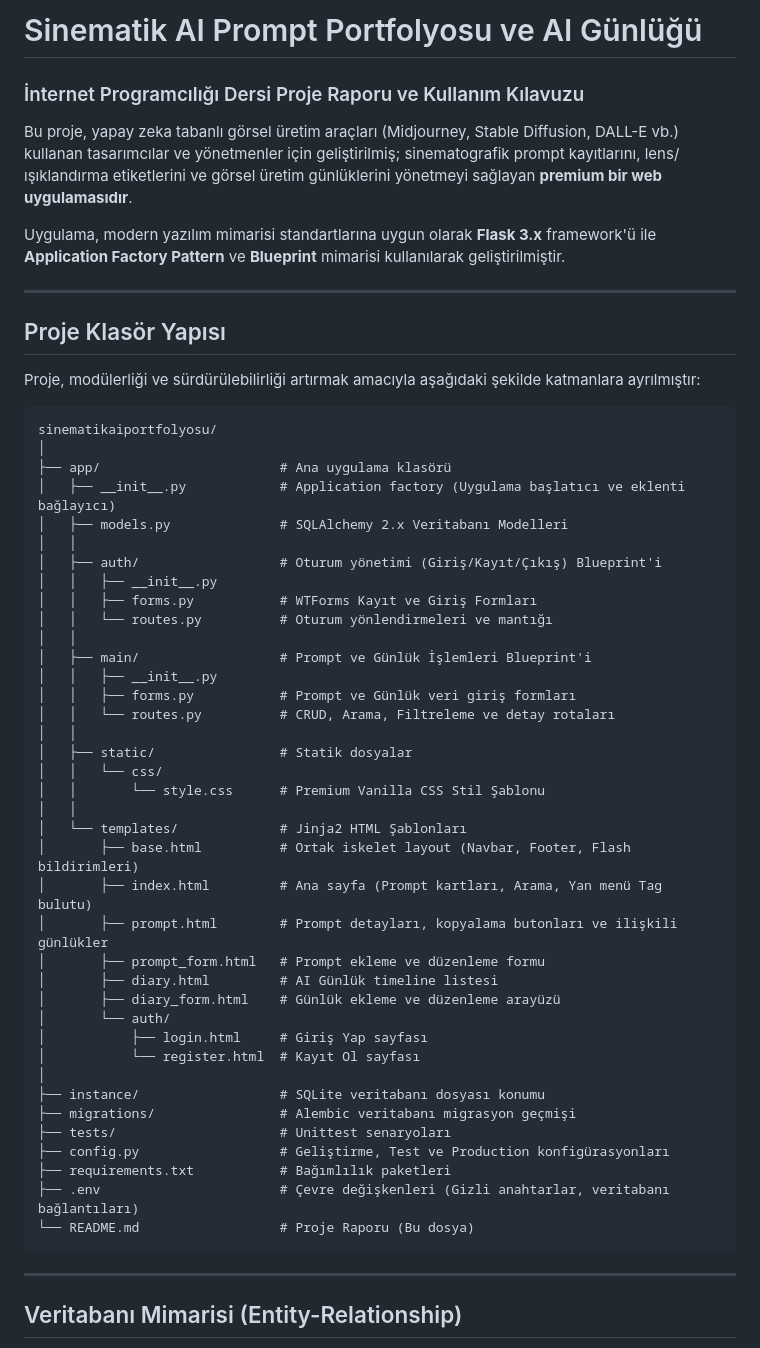
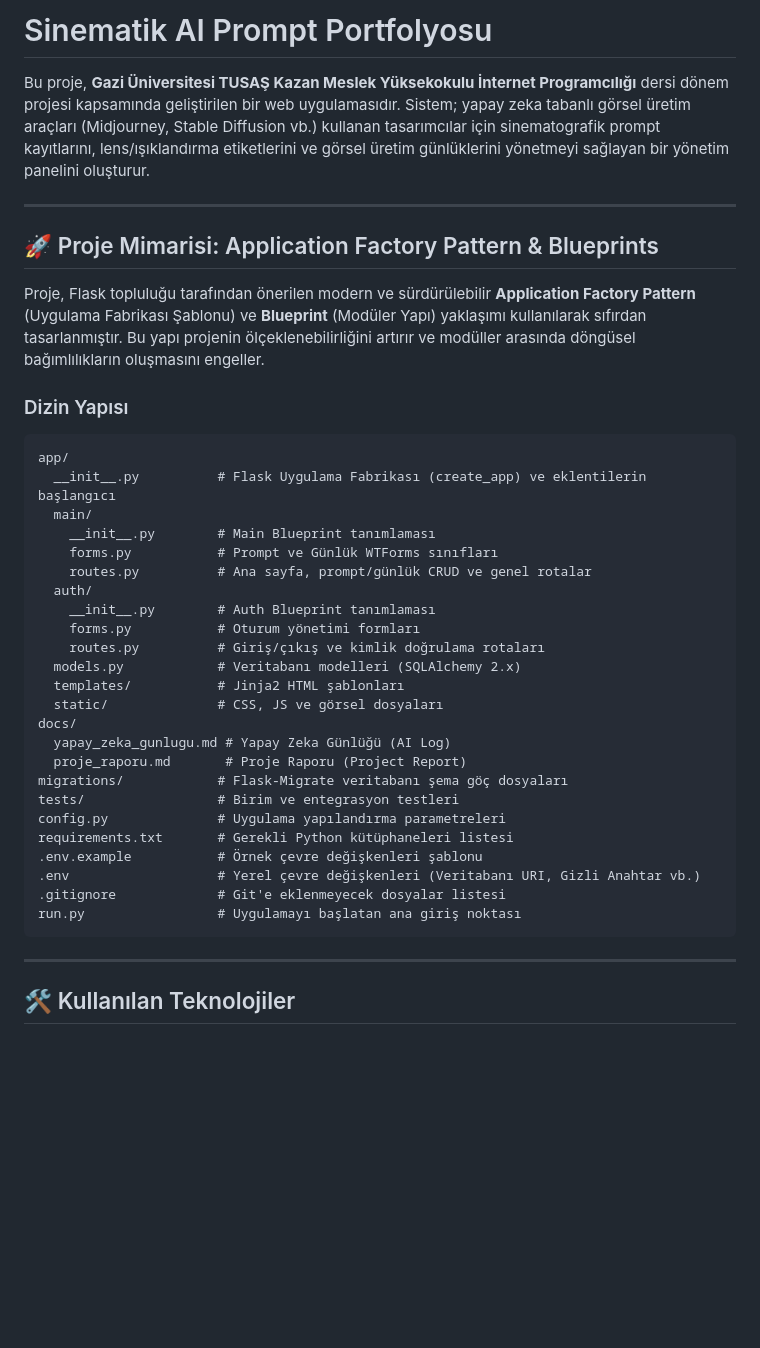
Before and after one commit to YusufAkman67/Sinematik-AI-Portfolyosu, a Markdown page: README.md, the part around one of its changes. GitHub-like rendering; blank space fills up the shorter version.

Commit message:
Organize project docs directory, add project report, AI diary log, and update README to match layout

````diff
--- a/README.md
+++ b/README.md
@@ -1,58 +1,42 @@
-# Sinematik AI Prompt Portfolyosu ve AI Günlüğü
-### İnternet Programcılığı Dersi Proje Raporu ve Kullanım Kılavuzu
+# Sinematik AI Prompt Portfolyosu
 
-Bu proje, yapay zeka tabanlı görsel üretim araçları (Midjourney, Stable Diffusion, DALL-E vb.) kullanan tasarımcılar ve yönetmenler için geliştirilmiş; sinematografik prompt kayıtlarını, lens/ışıklandırma etiketlerini ve görsel üretim günlüklerini yönetmeyi sağlayan **premium bir web uygulamasıdır**.
-
-Uygulama, modern yazılım mimarisi standartlarına uygun olarak **Flask 3.x** framework'ü ile **Application Factory Pattern** ve **Blueprint** mimarisi kullanılarak geliştirilmiştir.
+Bu proje, **Gazi Üniversitesi TUSAŞ Kazan Meslek Yüksekokulu İnternet Programcılığı** dersi dönem projesi kapsamında geliştirilen bir web uygulamasıdır. Sistem; yapay zeka tabanlı görsel üretim araçları (Midjourney, Stable Diffusion vb.) kullanan tasarımcılar için sinematografik prompt kayıtlarını, lens/ışıklandırma etiketlerini ve görsel üretim günlüklerini yönetmeyi sağlayan bir yönetim panelini oluşturur.
 
 ---
 
-## Proje Klasör Yapısı
+## 🚀 Proje Mimarisi: Application Factory Pattern & Blueprints
 
-Proje, modülerliği ve sürdürülebilirliği artırmak amacıyla aşağıdaki şekilde katmanlara ayrılmıştır:
+Proje, Flask topluluğu tarafından önerilen modern ve sürdürülebilir **Application Factory Pattern** (Uygulama Fabrikası Şablonu) ve **Blueprint** (Modüler Yapı) yaklaşımı kullanılarak sıfırdan tasarlanmıştır. Bu yapı projenin ölçeklenebilirliğini artırır ve modüller arasında döngüsel bağımlılıkların oluşmasını engeller.
 
+### Dizin Yapısı
 ```text
-sinematikaiportfolyosu/
-│
-├── app/                       # Ana uygulama klasörü
-│   ├── __init__.py            # Application factory (Uygulama başlatıcı ve eklenti bağlayıcı)
-│   ├── models.py              # SQLAlchemy 2.x Veritabanı Modelleri
-│   │
-│   ├── auth/                  # Oturum yönetimi (Giriş/Kayıt/Çıkış) Blueprint'i
-│   │   ├── __init__.py
-│   │   ├── forms.py           # WTForms Kayıt ve Giriş Formları
-│   │   └── routes.py          # Oturum yönlendirmeleri ve mantığı
-│   │
-│   ├── main/                  # Prompt ve Günlük İşlemleri Blueprint'i
-│   │   ├── __init__.py
-│   │   ├── forms.py           # Prompt ve Günlük veri giriş formları
-│   │   └── routes.py          # CRUD, Arama, Filtreleme ve detay rotaları
-│   │
-│   ├── static/                # Statik dosyalar
-│   │   └── css/
-│   │       └── style.css      # Premium Vanilla CSS Stil Şablonu
-│   │
-│   └── templates/             # Jinja2 HTML Şablonları
-│       ├── base.html          # Ortak iskelet layout (Navbar, Footer, Flash bildirimleri)
-│       ├── index.html         # Ana sayfa (Prompt kartları, Arama, Yan menü Tag bulutu)
-│       ├── prompt.html        # Prompt detayları, kopyalama butonları ve ilişkili günlükler
-│       ├── prompt_form.html   # Prompt ekleme ve düzenleme formu
-│       ├── diary.html         # AI Günlük timeline listesi
-│       ├── diary_form.html    # Günlük ekleme ve düzenleme arayüzü
-│       └── auth/
-│           ├── login.html     # Giriş Yap sayfası
-│           └── register.html  # Kayıt Ol sayfası
-│
-├── instance/                  # SQLite veritabanı dosyası konumu
-├── migrations/                # Alembic veritabanı migrasyon geçmişi
-├── tests/                     # Unittest senaryoları
-├── config.py                  # Geliştirme, Test ve Production konfigürasyonları
-├── requirements.txt           # Bağımlılık paketleri
-├── .env                       # Çevre değişkenleri (Gizli anahtarlar, veritabanı bağlantıları)
-└── README.md                  # Proje Raporu (Bu dosya)
+app/
+  __init__.py          # Flask Uygulama Fabrikası (create_app) ve eklentilerin başlangıcı
+  main/
+    __init__.py        # Main Blueprint tanımlaması
+    forms.py           # Prompt ve Günlük WTForms sınıfları
+    routes.py          # Ana sayfa, prompt/günlük CRUD ve genel rotalar
+  auth/
+    __init__.py        # Auth Blueprint tanımlaması
+    forms.py           # Oturum yönetimi formları
+    routes.py          # Giriş/çıkış ve kimlik doğrulama rotaları
+  models.py            # Veritabanı modelleri (SQLAlchemy 2.x)
+  templates/           # Jinja2 HTML şablonları
+  static/              # CSS, JS ve görsel dosyaları
+docs/
+  yapay_zeka_gunlugu.md # Yapay Zeka Günlüğü (AI Log)
+  proje_raporu.md       # Proje Raporu (Project Report)
+migrations/            # Flask-Migrate veritabanı şema göç dosyaları
+tests/                 # Birim ve entegrasyon testleri
+config.py              # Uygulama yapılandırma parametreleri
+requirements.txt       # Gerekli Python kütüphaneleri listesi
+.env.example           # Örnek çevre değişkenleri şablonu
+.env                   # Yerel çevre değişkenleri (Veritabanı URI, Gizli Anahtar vb.)
+.gitignore             # Git'e eklenmeyecek dosyalar listesi
+run.py                 # Uygulamayı başlatan ana giriş noktası
 ```
 
 ---
 
-## Veritabanı Mimarisi (Entity-Relationship)
+## 🛠️ Kullanılan Teknolojiler
 
````
Also changed, not shown: other parts of README.md (+51 -96 lines), docs/proje_raporu.md (added, +32 -0 lines), docs/yapay_zeka_gunlugu.md (added, +34 -0 lines).
